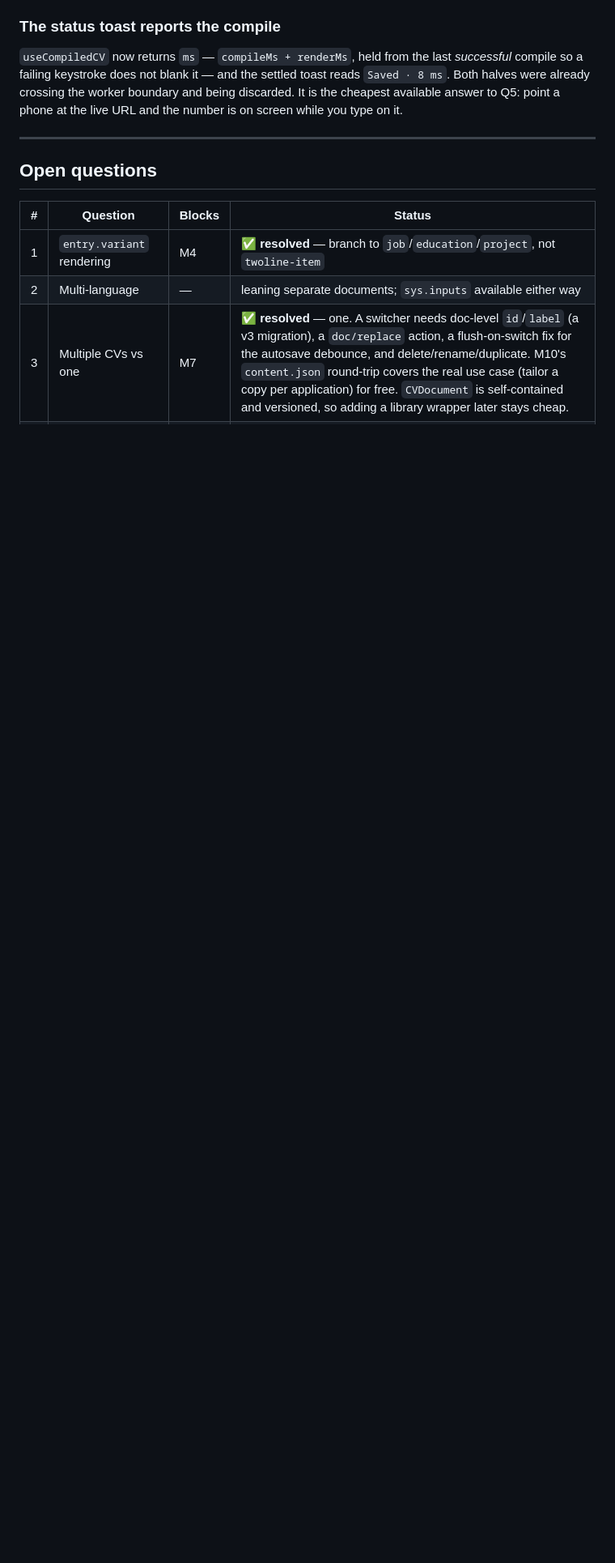
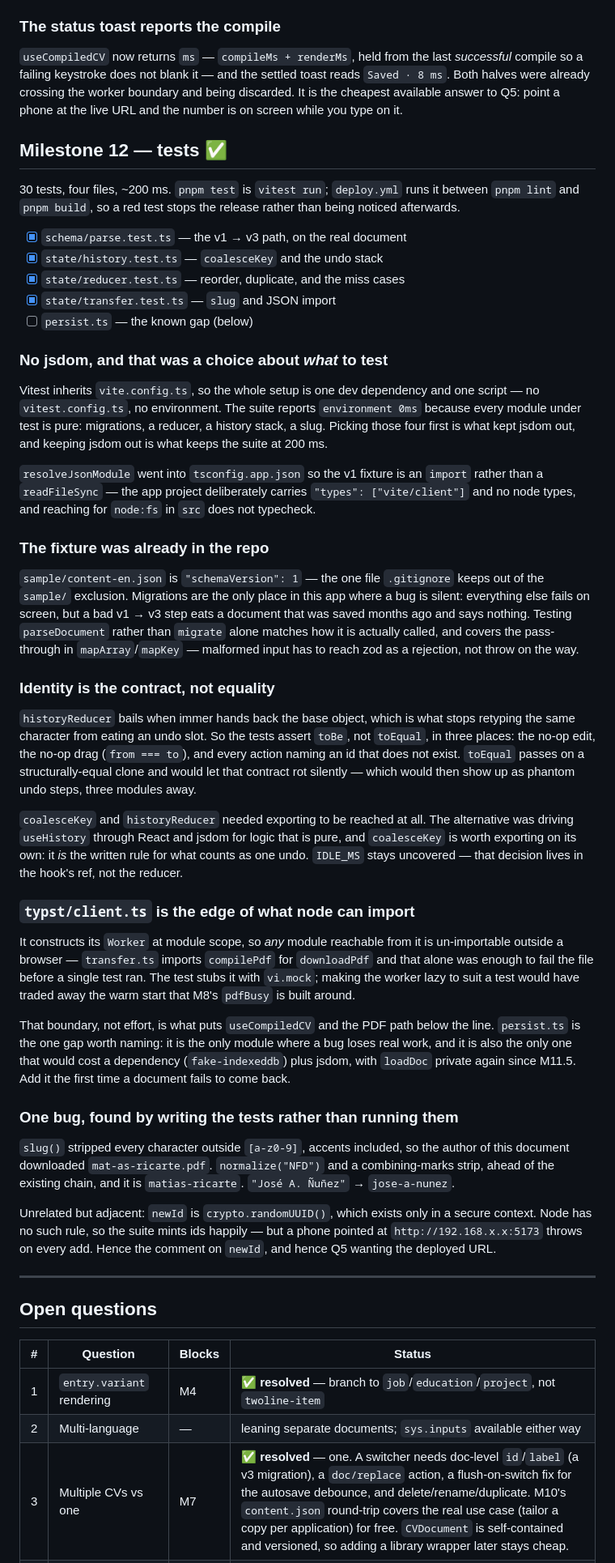
Before and after one commit to mricarte-i/cv-maker, a Markdown page: .agents/progress.md, the part around one of its changes. Shown at 81% size. GitHub-like rendering; blank space fills up the shorter version.

Commit message:
progress update

```diff
--- a/.agents/progress.md
+++ b/.agents/progress.md
@@ -1078,6 +1081,83 @@ boundary and being discarded. It is the cheapest available answer to Q5: point
 a phone at the live URL and the number is on screen while you type on it.
 
 
+## Milestone 12 — tests ✅
+
+30 tests, four files, ~200 ms. `pnpm test` is `vitest run`; `deploy.yml` runs it
+between `pnpm lint` and `pnpm build`, so a red test stops the release rather
+than being noticed afterwards.
+
+- [x] `schema/parse.test.ts` — the v1 → v3 path, on the real document
+- [x] `state/history.test.ts` — `coalesceKey` and the undo stack
+- [x] `state/reducer.test.ts` — reorder, duplicate, and the miss cases
+- [x] `state/transfer.test.ts` — `slug` and JSON import
+- [ ] `persist.ts` — the known gap (below)
+
+### No jsdom, and that was a choice about *what* to test
+
+Vitest inherits `vite.config.ts`, so the whole setup is one dev dependency and
+one script — no `vitest.config.ts`, no environment. The suite reports
+`environment 0ms` because every module under test is pure: migrations, a
+reducer, a history stack, a slug. Picking those four first is what kept jsdom
+out, and keeping jsdom out is what keeps the suite at 200 ms.
+
+`resolveJsonModule` went into `tsconfig.app.json` so the v1 fixture is an
+`import` rather than a `readFileSync` — the app project deliberately carries
+`"types": ["vite/client"]` and no node types, and reaching for `node:fs` in
+`src` does not typecheck.
+
+### The fixture was already in the repo
+
+`sample/content-en.json` is `"schemaVersion": 1` — the one file `.gitignore`
+keeps out of the `sample/` exclusion. Migrations are the only place in this app
+where a bug is silent: everything else fails on screen, but a bad v1 → v3 step
+eats a document that was saved months ago and says nothing. Testing
+`parseDocument` rather than `migrate` alone matches how it is actually called,
+and covers the pass-through in `mapArray`/`mapKey` — malformed input has to
+reach zod as a rejection, not throw on the way.
+
+### Identity is the contract, not equality
+
+`historyReducer` bails when immer hands back the base object, which is what
+stops retyping the same character from eating an undo slot. So the tests assert
+`toBe`, not `toEqual`, in three places: the no-op edit, the no-op drag
+(`from === to`), and every action naming an id that does not exist. `toEqual`
+passes on a structurally-equal clone and would let that contract rot silently
+— which would then show up as phantom undo steps, three modules away.
+
+`coalesceKey` and `historyReducer` needed exporting to be reached at all. The
+alternative was driving `useHistory` through React and jsdom for logic that is
+pure, and `coalesceKey` is worth exporting on its own: it *is* the written rule
+for what counts as one undo. `IDLE_MS` stays uncovered — that decision lives in
+the hook's ref, not the reducer.
+
+### `typst/client.ts` is the edge of what node can import
+
+It constructs its `Worker` at module scope, so *any* module reachable from it is
+un-importable outside a browser — `transfer.ts` imports `compilePdf` for
+`downloadPdf` and that alone was enough to fail the file before a single test
+ran. The test stubs it with `vi.mock`; making the worker lazy to suit a test
+would have traded away the warm start that M8's `pdfBusy` is built around.
+
+That boundary, not effort, is what puts `useCompiledCV` and the PDF path below
+the line. `persist.ts` is the one gap worth naming: it is the only module where
+a bug loses real work, and it is also the only one that would cost a dependency
+(`fake-indexeddb`) plus jsdom, with `loadDoc` private again since M11.5. Add it
+the first time a document fails to come back.
+
+### One bug, found by writing the tests rather than running them
+
+`slug()` stripped every character outside `[a-z0-9]`, accents included, so the
+author of this document downloaded `mat-as-ricarte.pdf`. `normalize("NFD")` and
+a combining-marks strip, ahead of the existing chain, and it is
+`matias-ricarte`. `"José A. Ñuñez"` → `jose-a-nunez`.
+
+Unrelated but adjacent: `newId` is `crypto.randomUUID()`, which exists only in a
+secure context. Node has no such rule, so the suite mints ids happily — but a
+phone pointed at `http://192.168.x.x:5173` throws on every add. Hence the
+comment on `newId`, and hence Q5 wanting the deployed URL.
+
+
 ---
 
 ## Open questions
```
Also changed, not shown: other parts of .agents/progress.md (+7 -4 lines).
